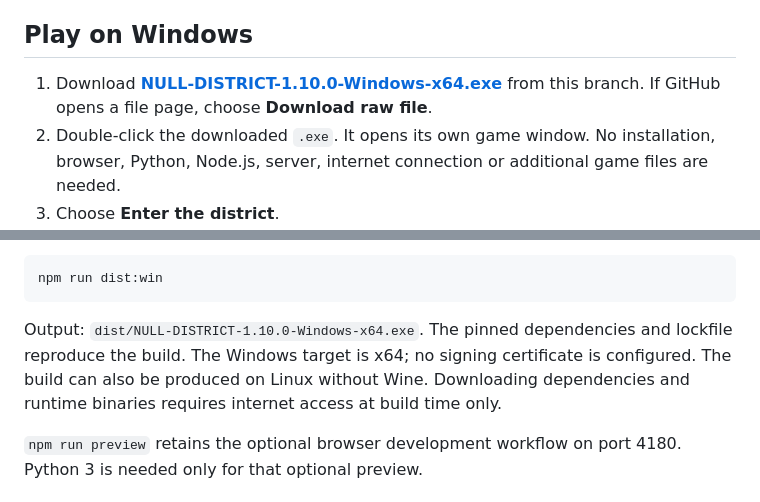
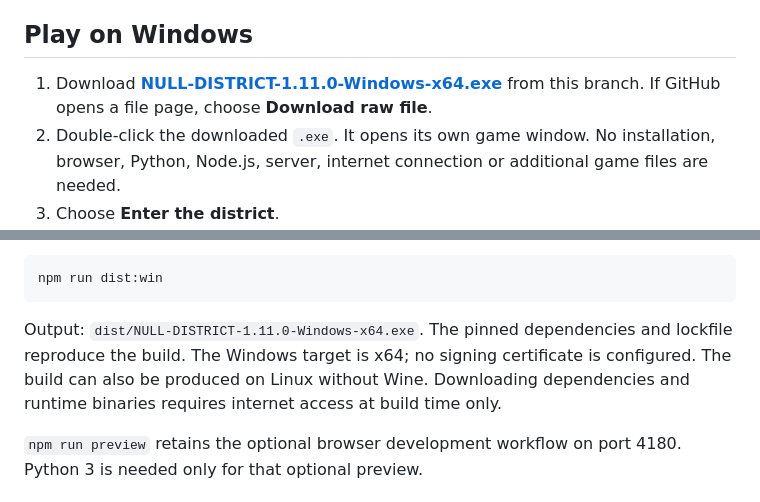
Before and after one commit to jirotwo-create/browser-game, a Markdown page: null-district/README.md, 2 parts joined by grey strips. GitHub-like rendering.

````diff
--- a/null-district/README.md
+++ b/null-district/README.md
@@ -119,7 +129,7 @@ The two starting weapons retain their articulated first-person grips and fixed-l
 
 ## Play on Windows
 
-1. Download **[NULL-DISTRICT-1.10.0-Windows-x64.exe](https://github.com/jirotwo-create/browser-game/raw/refs/heads/codex/null-district-fps/NULL-DISTRICT-1.10.0-Windows-x64.exe)** from this branch. If GitHub opens a file page, choose **Download raw file**.
+1. Download **[NULL-DISTRICT-1.11.0-Windows-x64.exe](https://github.com/jirotwo-create/browser-game/raw/refs/heads/codex/null-district-fps/NULL-DISTRICT-1.11.0-Windows-x64.exe)** from this branch. If GitHub opens a file page, choose **Download raw file**.
 2. Double-click the downloaded `.exe`. It opens its own game window. No installation, browser, Python, Node.js, server, internet connection or additional game files are needed.
 3. Choose **Enter the district**.
 
@@ -153,7 +163,7 @@ Create a single portable Windows executable:
 npm run dist:win
 ```
 
-Output: `dist/NULL-DISTRICT-1.10.0-Windows-x64.exe`. The pinned dependencies and lockfile reproduce the build. The Windows target is x64; no signing certificate is configured. The build can also be produced on Linux without Wine. Downloading dependencies and runtime binaries requires internet access at build time only.
+Output: `dist/NULL-DISTRICT-1.11.0-Windows-x64.exe`. The pinned dependencies and lockfile reproduce the build. The Windows target is x64; no signing certificate is configured. The build can also be produced on Linux without Wine. Downloading dependencies and runtime binaries requires internet access at build time only.
 
 `npm run preview` retains the optional browser development workflow on port 4180. Python 3 is needed only for that optional preview.
 
````
Also changed, not shown: other parts of null-district/README.md (+11 -1 lines), null-district/graphics/README.md (+6 -0 lines), null-district/screenshots/employee-terminal.png (added), null-district/screenshots/rugged-k13-hud.png (added), 10 other files.
